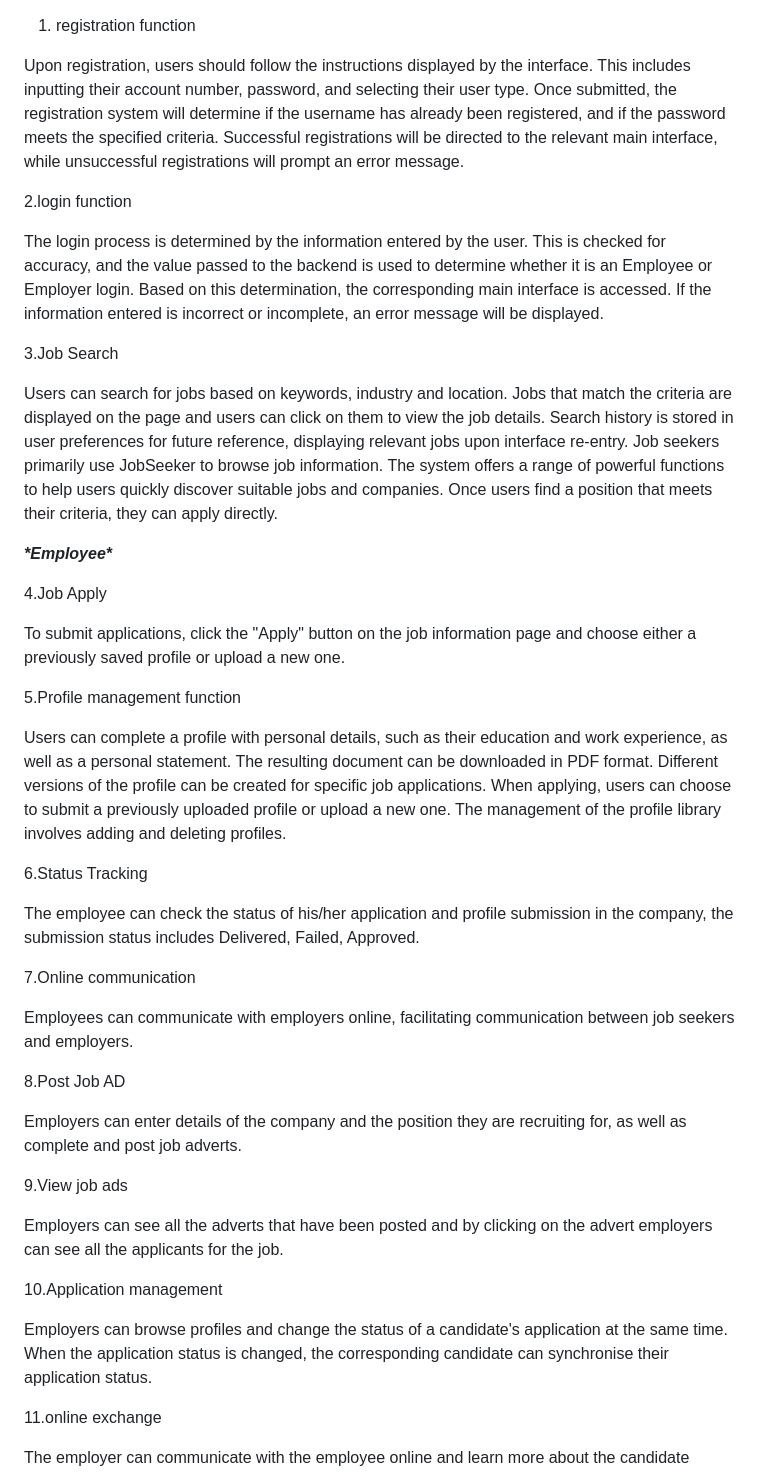
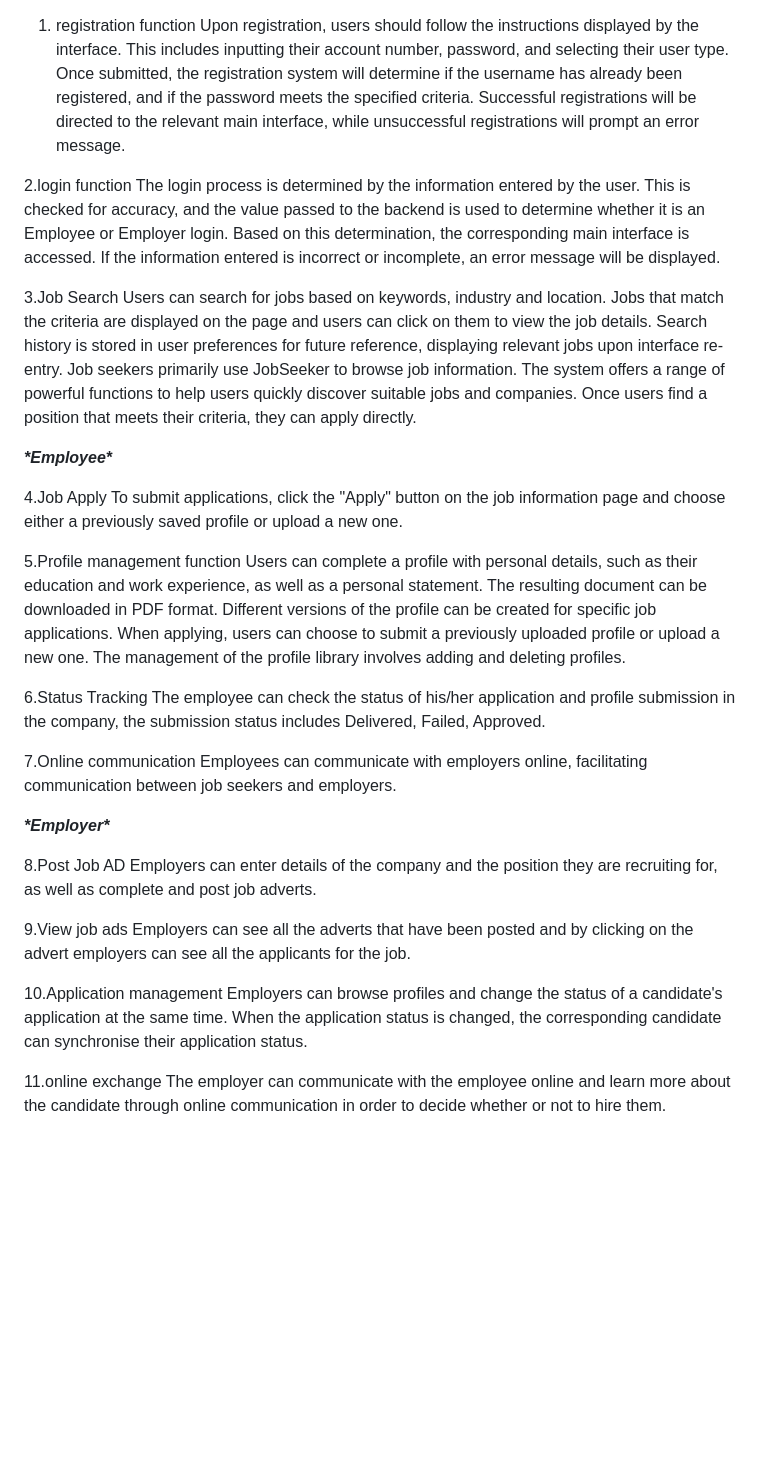
Before and after one commit to Wu-Zhaoyu/159.333_Group3, a Markdown page: Readme.md, the part around the change. Drawn GitHub-style; blank space fills up the shorter version.

```diff
--- a/Readme.md
+++ b/Readme.md
@@ -1,65 +1,38 @@
 1. registration function
-
 Upon registration, users should follow the instructions displayed by the interface. This includes inputting their account number, password, and selecting their user type. Once submitted, the registration system will determine if the username has already been registered, and if the password meets the specified criteria. Successful registrations will be directed to the relevant main interface, while unsuccessful registrations will prompt an error message.
 
-
-
 2.login function
-
-
-
 The login process is determined by the information entered by the user. This is checked for accuracy, and the value passed to the backend is used to determine whether it is an Employee or Employer login. Based on this determination, the corresponding main interface is accessed. If the information entered is incorrect or incomplete, an error message will be displayed.
 
-
-
 3.Job Search
-
-
-
 Users can search for jobs based on keywords, industry and location. Jobs that match the criteria are displayed on the page and users can click on them to view the job details. Search history is stored in user preferences for future reference, displaying relevant jobs upon interface re-entry. Job seekers primarily use JobSeeker to browse job information. The system offers a range of powerful functions to help users quickly discover suitable jobs and companies. Once users find a position that meets their criteria, they can apply directly.
-
 
 
 ***\*Employee\****
 
 4.Job Apply
-
 To submit applications, click the "Apply" button on the job information page and choose either a previously saved profile or upload a new one.
 
-
-
 5.Profile management function
-
 Users can complete a profile with personal details, such as their education and work experience, as well as a personal statement. The resulting document can be downloaded in PDF format. Different versions of the profile can be created for specific job applications. When applying, users can choose to submit a previously uploaded profile or upload a new one. The management of the profile library involves adding and deleting profiles.
 
-
-
 6.Status Tracking
-
 The employee can check the status of his/her application and profile submission in the company, the submission status includes Delivered, Failed, Approved.
 
-
-
 7.Online communication
-
 Employees can communicate with employers online, facilitating communication between job seekers and employers.
 
 
+***\*Employer\****
+
 8.Post Job AD
-
 Employers can enter details of the company and the position they are recruiting for, as well as complete and post job adverts.
 
-
 9.View job ads
-
 Employers can see all the adverts that have been posted and by clicking on the advert employers can see all the applicants for the job.
 
 10.Application management
-
 Employers can browse profiles and change the status of a candidate's application at the same time. When the application status is changed, the corresponding candidate can synchronise their application status.
 
-
-
 11.online exchange
-
 The employer can communicate with the employee online and learn more about the candidate through online communication in order to decide whether or not to hire them.
```
